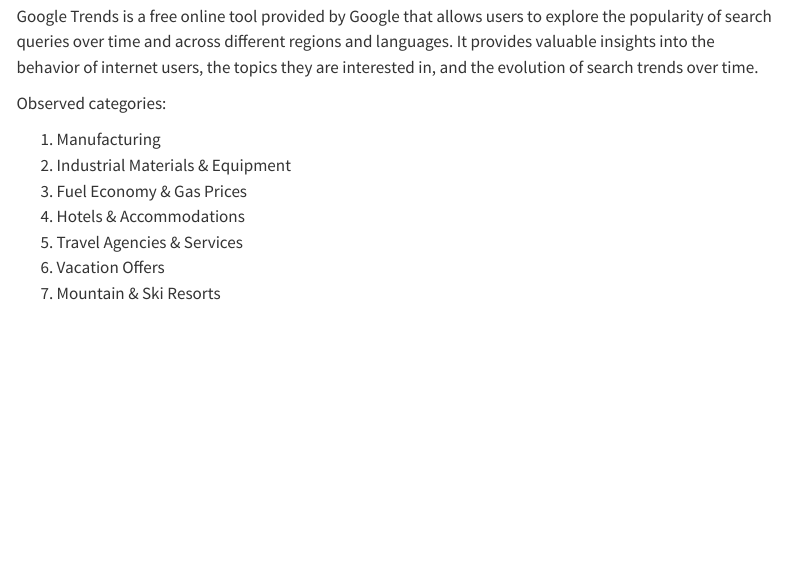
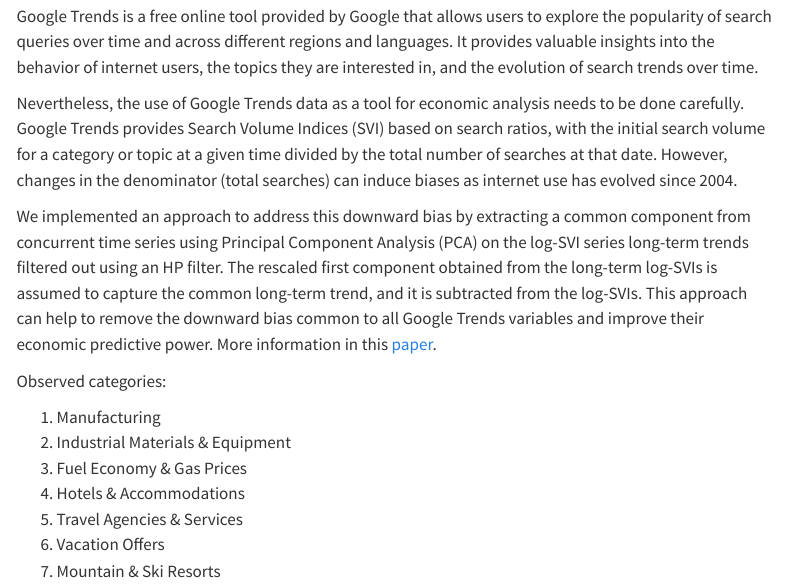
Before and after one commit to InseeFrLab/ESA-Nowcasting-2023, a Quarto document (website/data.qmd): the page in a window 1100 px wide, from 3440 px down. Rendered offline with R 4.5, knitr and Pandoc in place of Quarto, with nearby package versions; menus at the side of the page are left out.

Commit message:
gg trends

```diff
--- a/website/data.qmd
+++ b/website/data.qmd
@@ -147,6 +146,14 @@
 Google Trends is a free online tool provided by Google that allows users to explore the popularity of search queries over time and across different regions and languages.
 It provides valuable insights into the behavior of internet users, the topics they are interested in, and the evolution of search trends over time.
 
+Nevertheless, the use of Google Trends data as a tool for economic analysis needs to be done carefully.
+Google Trends provides Search Volume Indices (SVI) based on search ratios, with the initial search volume for a category or topic at a given time divided by the total number of searches at that date.
+However, changes in the denominator (total searches) can induce biases as internet use has evolved since 2004.
+
+We implemented an approach to address this downward bias by extracting a common component from concurrent time series using Principal Component Analysis (PCA) on the log-SVI series long-term trends filtered out using an HP filter.
+The rescaled first component obtained from the long-term log-SVIs is assumed to capture the common long-term trend, and it is subtracted from the log-SVIs.
+This approach can help to remove the downward bias common to all Google Trends variables and improve their economic predictive power. More information in this [paper](https://www.oecd-ilibrary.org/docserver/6b9c7518-en.pdf?expires=1681837213&id=id&accname=guest&checksum=31B9D9D14F31F4C9DFC38934AD9A4D96).
+
 \br
 
 Observed categories:
```
Also changed, not shown: website/data.qmd (1 more changed lines).
